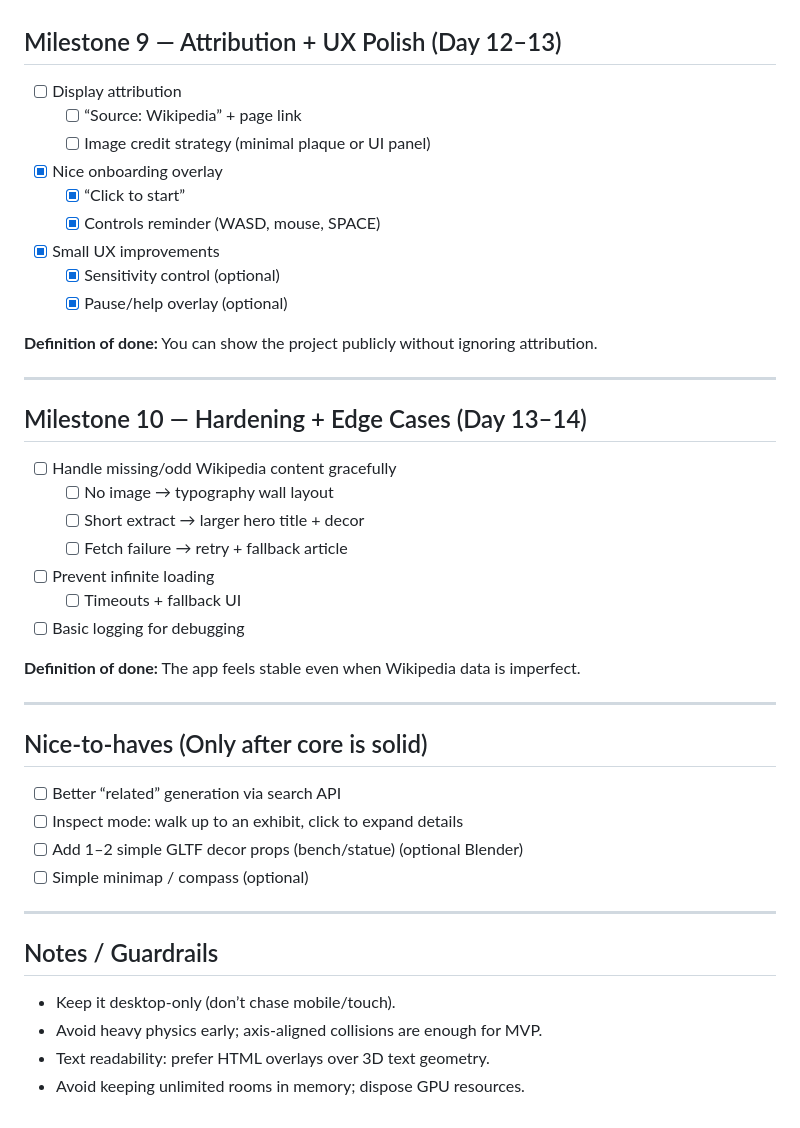
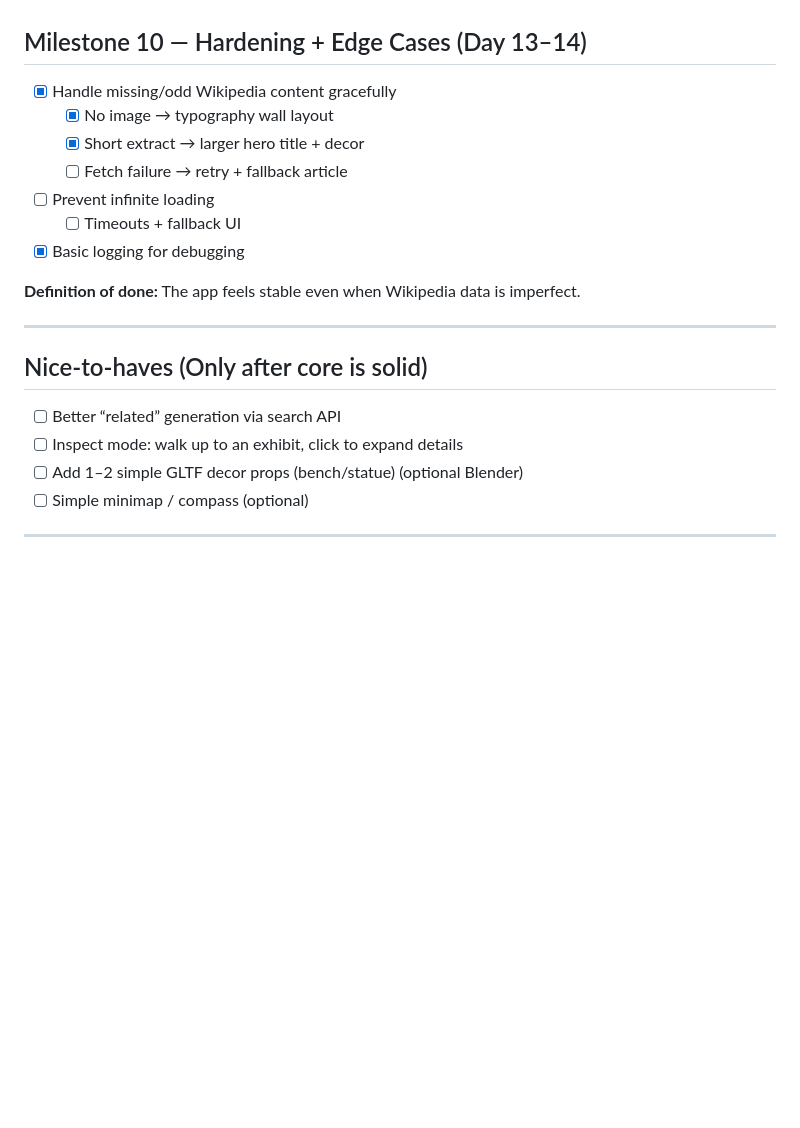
Before and after one commit to notbigmuzzy/linkwalk, a Markdown page: TODO.md, the part around the change. Drawn GitHub-style; blank space fills up the shorter version.

Commit message:
update todo

```diff
--- a/TODO.md
+++ b/TODO.md
@@ -161,12 +161,12 @@ Goal: Desktop-only web app (Three.js) where each “room” is generated from a
 
 **Definition of done:** Visiting many rooms doesn’t steadily degrade performance or crash the tab.
 
---- -->
+---
 
 ## Milestone 9 — Attribution + UX Polish (Day 12–13)
-- [ ] Display attribution
-  - [ ] “Source: Wikipedia” + page link
-  - [ ] Image credit strategy (minimal plaque or UI panel)
+- [x] Display attribution
+  - [x] “Source: Wikipedia” + page link
+  - [x] Image credit strategy (minimal plaque or UI panel)
 - [x] Nice onboarding overlay
   - [x] “Click to start”
   - [x] Controls reminder (WASD, mouse, SPACE)
@@ -176,16 +176,16 @@ Goal: Desktop-only web app (Three.js) where each “room” is generated from a
 
 **Definition of done:** You can show the project publicly without ignoring attribution.
 
----
+--- -->
 
 ## Milestone 10 — Hardening + Edge Cases (Day 13–14)
-- [ ] Handle missing/odd Wikipedia content gracefully
-  - [ ] No image → typography wall layout
-  - [ ] Short extract → larger hero title + decor
+- [x] Handle missing/odd Wikipedia content gracefully
+  - [x] No image → typography wall layout
+  - [x] Short extract → larger hero title + decor
   - [ ] Fetch failure → retry + fallback article
 - [ ] Prevent infinite loading
   - [ ] Timeouts + fallback UI
-- [ ] Basic logging for debugging
+- [x] Basic logging for debugging
 
 **Definition of done:** The app feels stable even when Wikipedia data is imperfect.
 
@@ -198,9 +198,3 @@ Goal: Desktop-only web app (Three.js) where each “room” is generated from a
 - [ ] Simple minimap / compass (optional)
 
 ---
-
-## Notes / Guardrails
-- Keep it desktop-only (don’t chase mobile/touch).
-- Avoid heavy physics early; axis-aligned collisions are enough for MVP.
-- Text readability: prefer HTML overlays over 3D text geometry.
-- Avoid keeping unlimited rooms in memory; dispose GPU resources.
```
